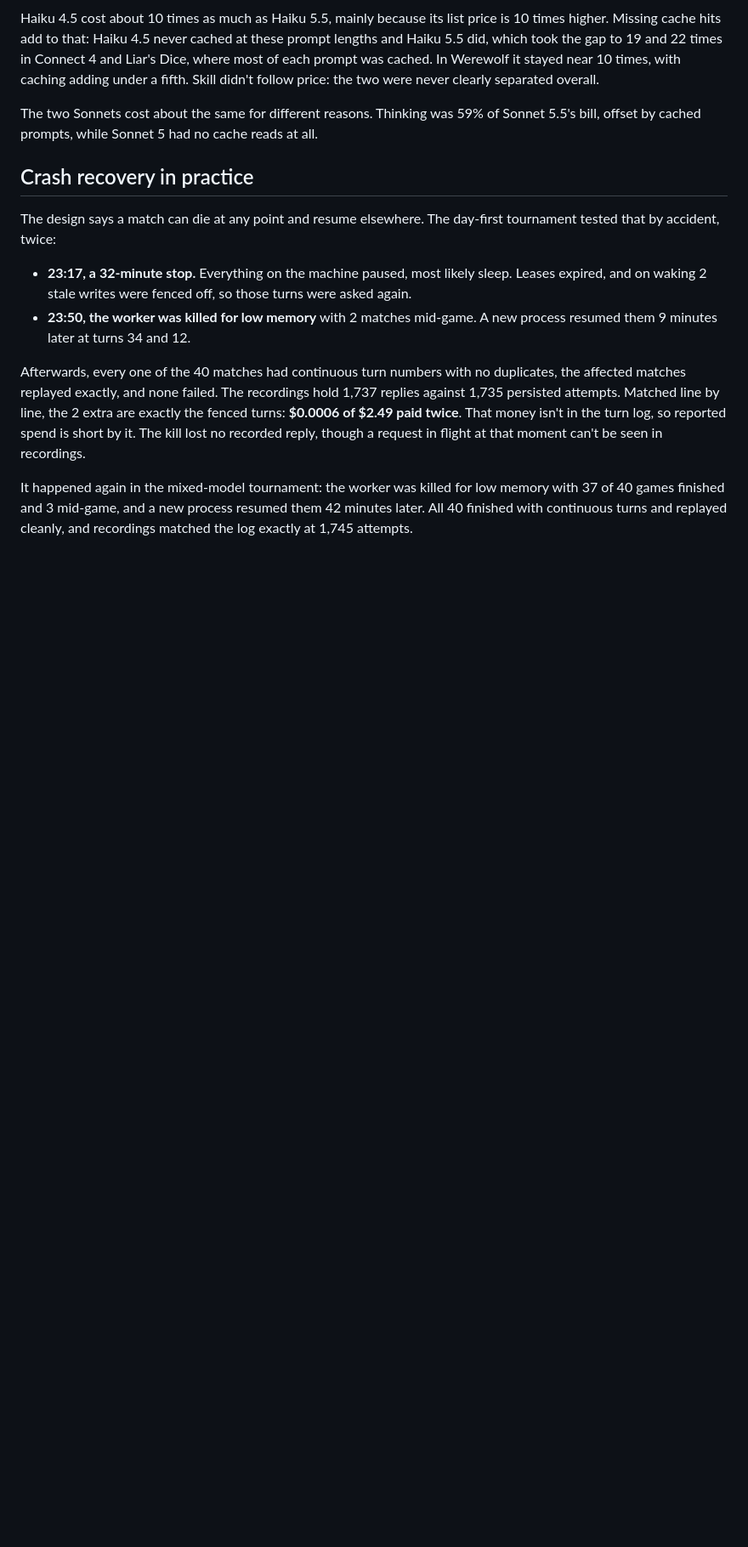
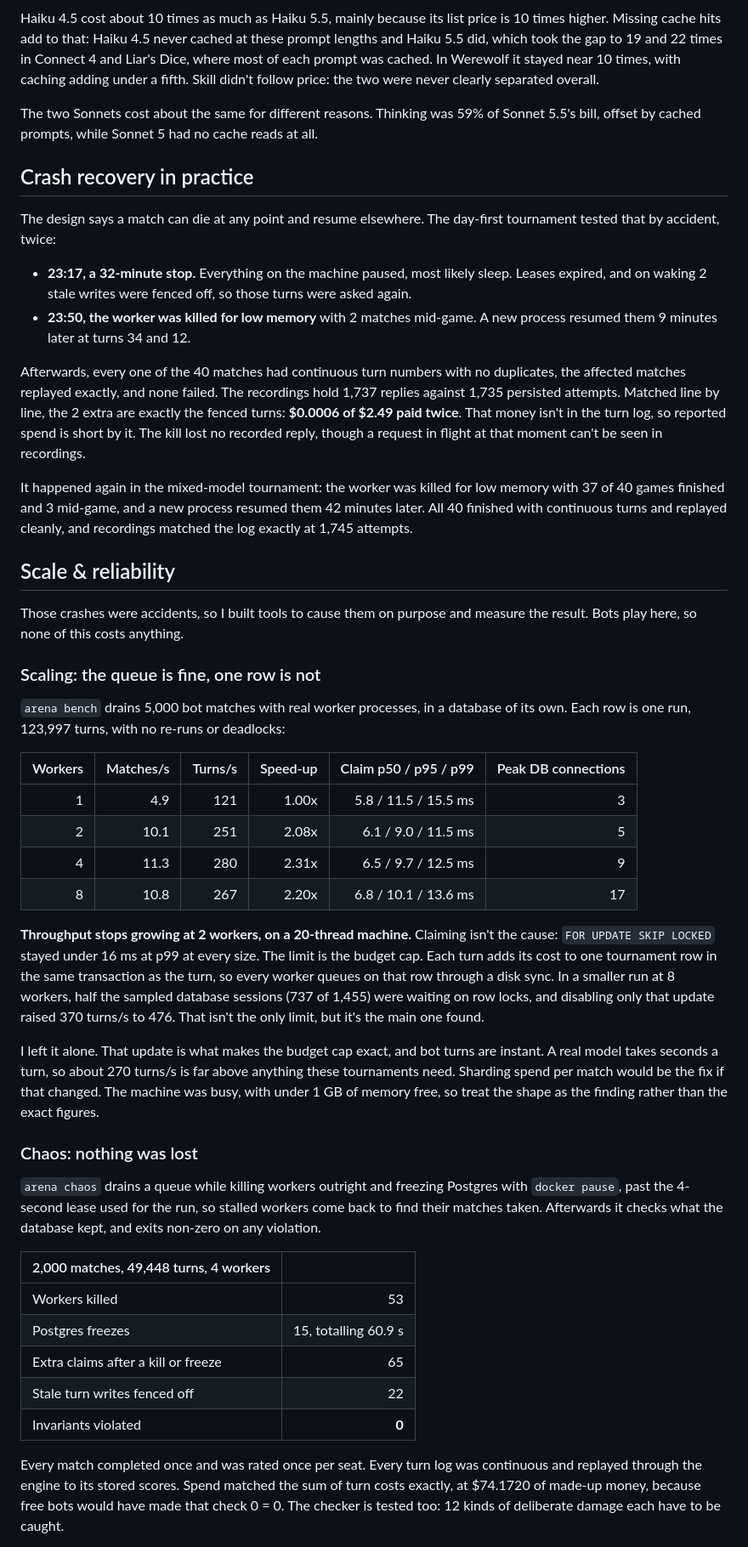
Before and after one commit to BandonC/Gauntlet, a Markdown page: README.md, the part around one of its changes. Shown at 85% size. Drawn GitHub-style; blank space fills up the shorter version.

Commit message:
Write up scale and reliability results in the README
The scaling table, the chaos run, a trace screenshot from a mock
provider, and what stayed unproven at full size.

```diff
--- a/README.md
+++ b/README.md
@@ -260,3 +260,51 @@ It happened again in the mixed-model tournament: the worker was killed for low m
 with continuous turns and replayed cleanly, and recordings matched the log exactly at 1,745
 attempts.
 
+## Scale & reliability
+
+Those crashes were accidents, so I built tools to cause them on purpose and measure the result.
+Bots play here, so none of this costs anything.
+
+### Scaling: the queue is fine, one row is not
+
+`arena bench` drains 5,000 bot matches with real worker processes, in a database of its own.
+Each row is one run, 123,997 turns, with no re-runs or deadlocks:
+
+| Workers | Matches/s | Turns/s | Speed-up | Claim p50 / p95 / p99 | Peak DB connections |
+|---:|---:|---:|---:|---:|---:|
+| 1 | 4.9 | 121 | 1.00x | 5.8 / 11.5 / 15.5 ms | 3 |
+| 2 | 10.1 | 251 | 2.08x | 6.1 / 9.0 / 11.5 ms | 5 |
+| 4 | 11.3 | 280 | 2.31x | 6.5 / 9.7 / 12.5 ms | 9 |
+| 8 | 10.8 | 267 | 2.20x | 6.8 / 10.1 / 13.6 ms | 17 |
+
+**Throughput stops growing at 2 workers, on a 20-thread machine.** Claiming isn't the cause: `FOR
+UPDATE SKIP LOCKED` stayed under 16 ms at p99 at every size. The limit is the budget cap. Each turn
+adds its cost to one tournament row in the same transaction as the turn, so every worker queues on
+that row through a disk sync. In a smaller run at 8 workers, half the sampled database sessions
+(737 of 1,455) were waiting on row locks, and disabling only that update raised 370 turns/s to 476.
+That isn't the only limit, but it's the main one found.
+
+I left it alone. That update is what makes the budget cap exact, and bot turns are instant. A real
+model takes seconds a turn, so about 270 turns/s is far above anything these tournaments need.
+Sharding spend per match would be the fix if that changed. The machine was busy, with under 1 GB
+of memory free, so treat the shape as the finding rather than the exact figures.
+
+### Chaos: nothing was lost
+
+`arena chaos` drains a queue while killing workers outright and freezing Postgres with `docker
+pause`, past the 4-second lease used for the run, so stalled workers come back to find their
+matches taken. Afterwards it checks what the database kept, and exits non-zero on any violation.
+
+| 2,000 matches, 49,448 turns, 4 workers | |
+|---|---:|
+| Workers killed | 53 |
+| Postgres freezes | 15, totalling 60.9 s |
+| Extra claims after a kill or freeze | 65 |
+| Stale turn writes fenced off | 22 |
+| Invariants violated | **0** |
+
+Every match completed once and was rated once per seat. Every turn log was continuous and replayed
+through the engine to its stored scores. Spend matched the sum of turn costs exactly, at $74.1720 of
+made-up money, because free bots would have made that check 0 = 0. The checker is tested too: 12
+kinds of deliberate damage each have to be caught.
+
```
Also changed, not shown: other parts of README.md (+22 -0 lines), CLAUDE.md (+1 -1 lines), docs/trace.png (added).
